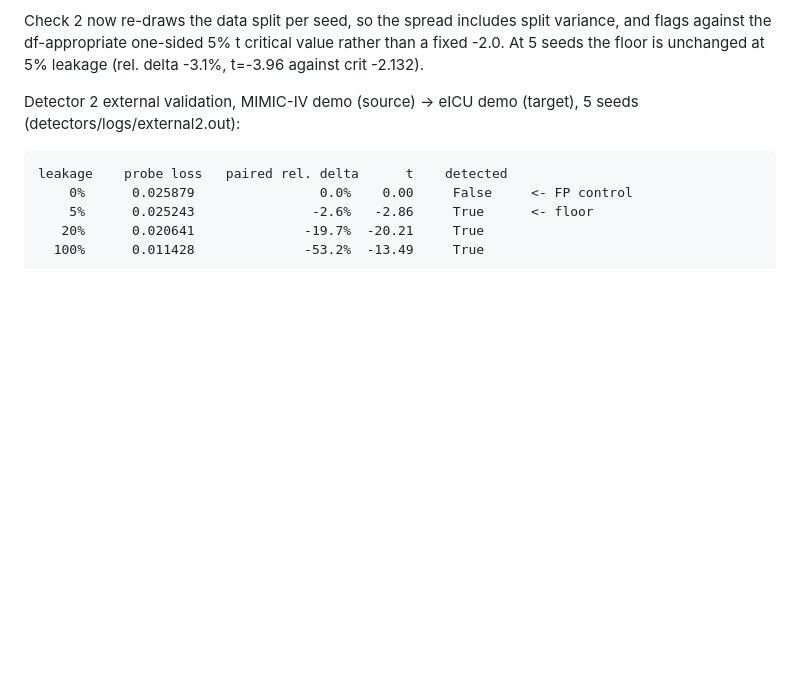
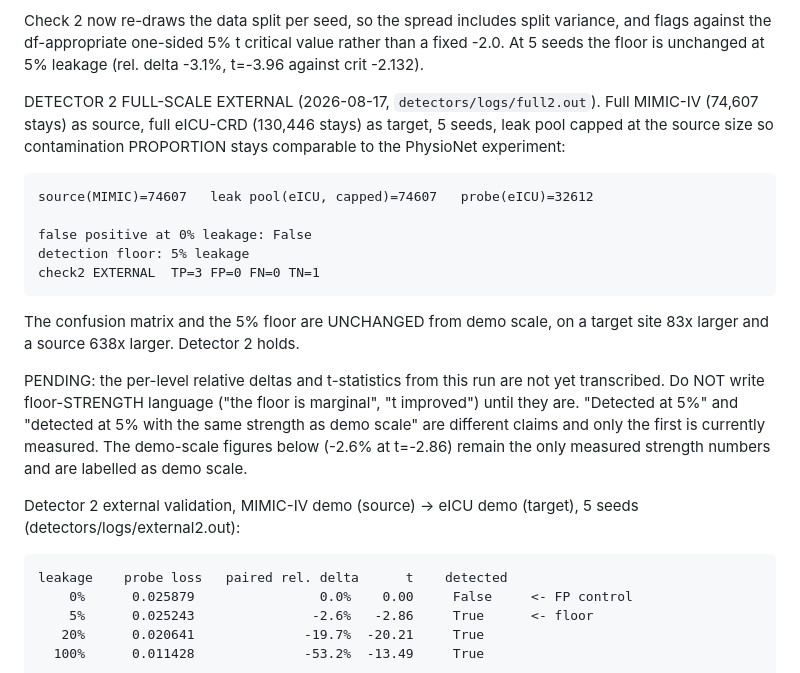
Before and after one commit to Nikhilodeon1/pclCodebase, a Markdown page: chat1_protocol/README.md, the part around the change. Rendered like a GitHub page; blank space fills up the shorter version.

Commit message:
docs: record detector 2's full-scale external result
Full MIMIC-IV (74,607 stays) source, full eICU-CRD (130,446) target, 5
seeds, leak pool capped at source size so contamination proportion stays
comparable to the PhysioNet experiment. TP=3 FP=0 FN=0 TN=1, no false
positive at 0% leakage, detection floor unchanged at 5% on a target 83x
larger and a source 638x larger.

Floor-STRENGTH language is explicitly deferred: the per-level relative
deltas and t-statistics from this run are not yet transcribed, and
"detected at 5%" and "detected at 5% with the same strength as demo" are
different claims of which only the first is measured. The demo-scale
-2.6% at t=-2.86 stays labelled as demo scale until the full-scale
numbers are in.

Co-Authored-By: Claude Opus 5 <noreply@anthropic.com>

```diff
--- a/chat1_protocol/README.md
+++ b/chat1_protocol/README.md
@@ -165,6 +165,27 @@ Check 2 now re-draws the data split per seed, so the spread includes split
 variance, and flags against the df-appropriate one-sided 5% t critical value
 rather than a fixed -2.0. At 5 seeds the floor is unchanged at 5% leakage
 (rel. delta -3.1%, t=-3.96 against crit -2.132).
+
+DETECTOR 2 FULL-SCALE EXTERNAL (2026-08-17, `detectors/logs/full2.out`).
+Full MIMIC-IV (74,607 stays) as source, full eICU-CRD (130,446 stays) as target,
+5 seeds, leak pool capped at the source size so contamination PROPORTION stays
+comparable to the PhysioNet experiment:
+
+    source(MIMIC)=74607   leak pool(eICU, capped)=74607   probe(eICU)=32612
+
+    false positive at 0% leakage: False
+    detection floor: 5% leakage
+    check2 EXTERNAL  TP=3 FP=0 FN=0 TN=1
+
+The confusion matrix and the 5% floor are UNCHANGED from demo scale, on a target
+site 83x larger and a source 638x larger. Detector 2 holds.
+
+PENDING: the per-level relative deltas and t-statistics from this run are not yet
+transcribed. Do NOT write floor-STRENGTH language ("the floor is marginal", "t
+improved") until they are. "Detected at 5%" and "detected at 5% with the same
+strength as demo scale" are different claims and only the first is currently
+measured. The demo-scale figures below (-2.6% at t=-2.86) remain the only
+measured strength numbers and are labelled as demo scale.
 
 Detector 2 external validation, MIMIC-IV demo (source) -> eICU demo (target),
 5 seeds (detectors/logs/external2.out):
```
